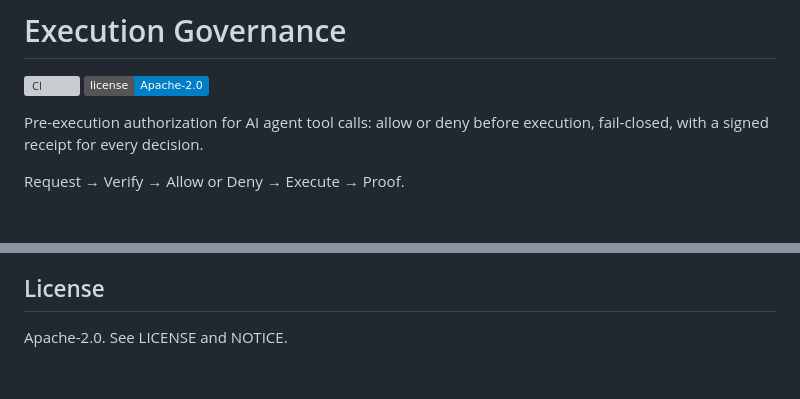
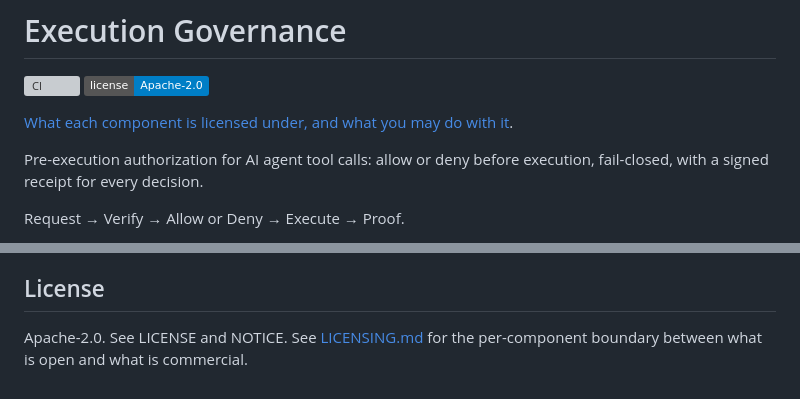
Before and after one commit to 11-11AI/execution-governance, a Markdown page: README.md, 2 parts joined by grey strips. GitHub-like rendering; badges without logos; blank space fills up the shorter version; grey boxes are pictures that could not be loaded.

```diff
--- a/README.md
+++ b/README.md
@@ -2,6 +2,8 @@
 
 [![CI](https://github.com/11-11AI/execution-governance/actions/workflows/ci.yml/badge.svg)](https://github.com/11-11AI/execution-governance/actions/workflows/ci.yml)
 [![License](https://img.shields.io/badge/license-Apache--2.0-blue.svg)](LICENSE)
+
+[What each component is licensed under, and what you may do with it](LICENSING.md).
 
 Pre-execution authorization for AI agent tool calls: allow or deny before execution, fail-closed, with a signed receipt for every decision.
 
@@ -152,4 +154,5 @@ Execution Governance enforces the policy you configure. It is one control, not a
 
 ## License
 
-Apache-2.0. See LICENSE and NOTICE.
+Apache-2.0. See LICENSE and NOTICE. See [LICENSING.md](LICENSING.md) for the
+per-component boundary between what is open and what is commercial.
```
Also changed, not shown: LICENSING.md (added, +38 -0 lines).
